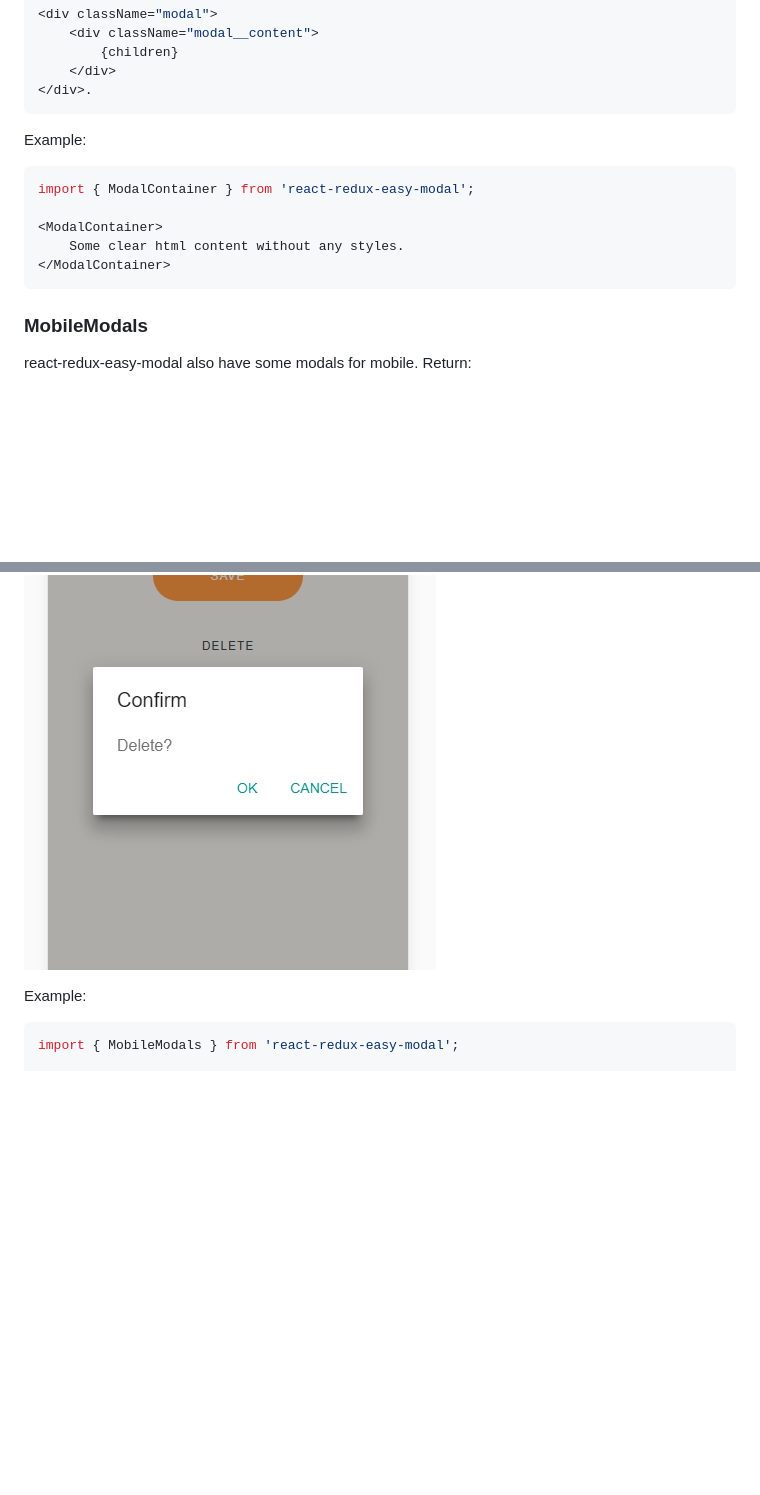
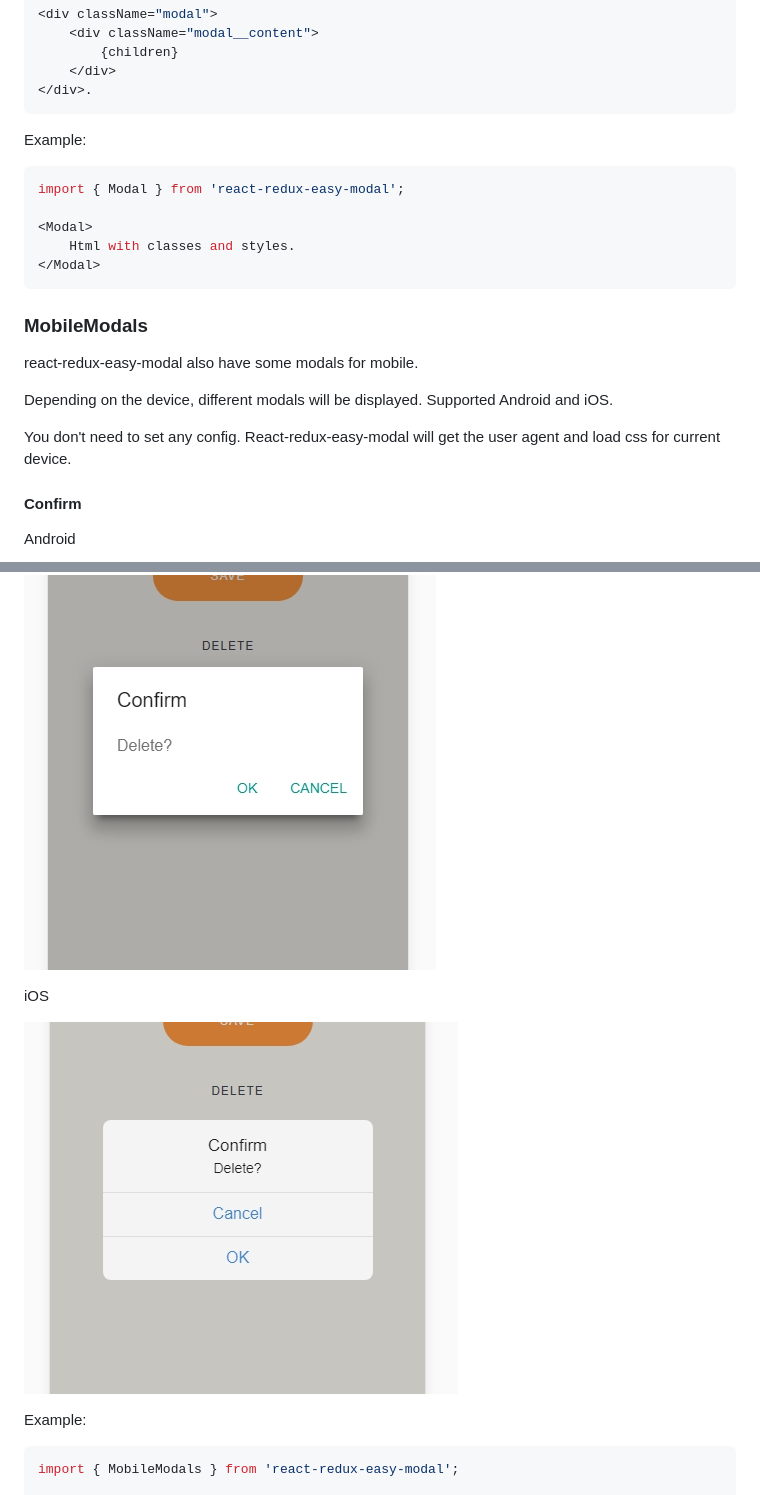
Before and after one commit to alexander-usolcev/react-redux-easy-modal, a Markdown page: README.md, 2 parts joined by grey strips. Rendered like a GitHub page; pictures changed too: data/MobileModalsConfirmIOS.jpg (added); blank space fills up the shorter version.

Commit message:
docs (readme): update readme - MobileModals

````diff
--- a/README.md
+++ b/README.md
@@ -126,17 +126,29 @@ Return:
 
 Example:
 ``` js
-import { ModalContainer } from 'react-redux-easy-modal';
+import { Modal } from 'react-redux-easy-modal';
 
-<ModalContainer>
-    Some clear html content without any styles.
-</ModalContainer>
+<Modal>
+    Html with classes and styles.
+</Modal>
 ```
 
 ### MobileModals
 react-redux-easy-modal also have some modals for mobile.
-Return:
+
+Depending on the device, different modals will be displayed. Supported Android and iOS.
+
+You don't need to set any config. React-redux-easy-modal will get the user agent and load css for current device.
+
+#### Confirm
+
+Android
+
 ![Example](data/MobileModalsConfirm.jpg?raw=true)
+
+iOS
+
+![Example](data/MobileModalsConfirmIOS.jpg?raw=true)
 
 Example:
 ``` js
````
Also changed, not shown: other parts of README.md (+1 -1 lines).
